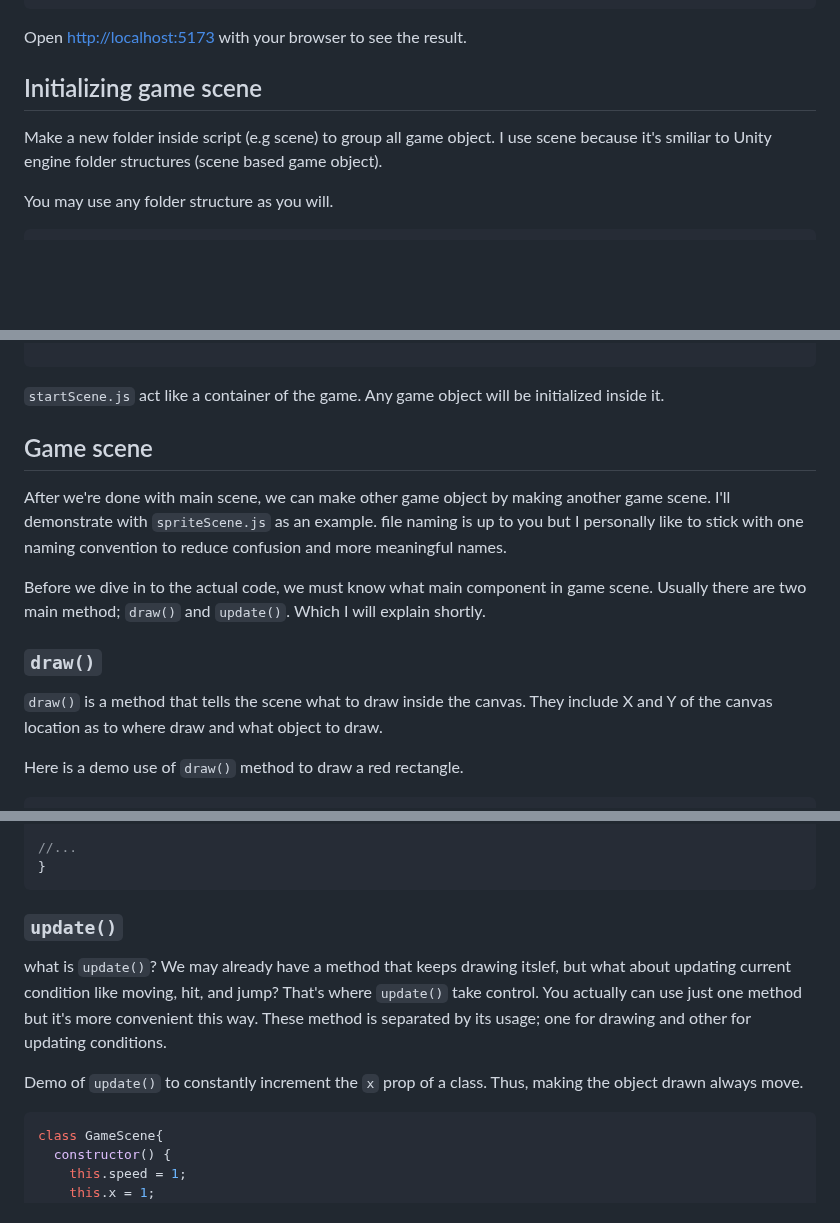
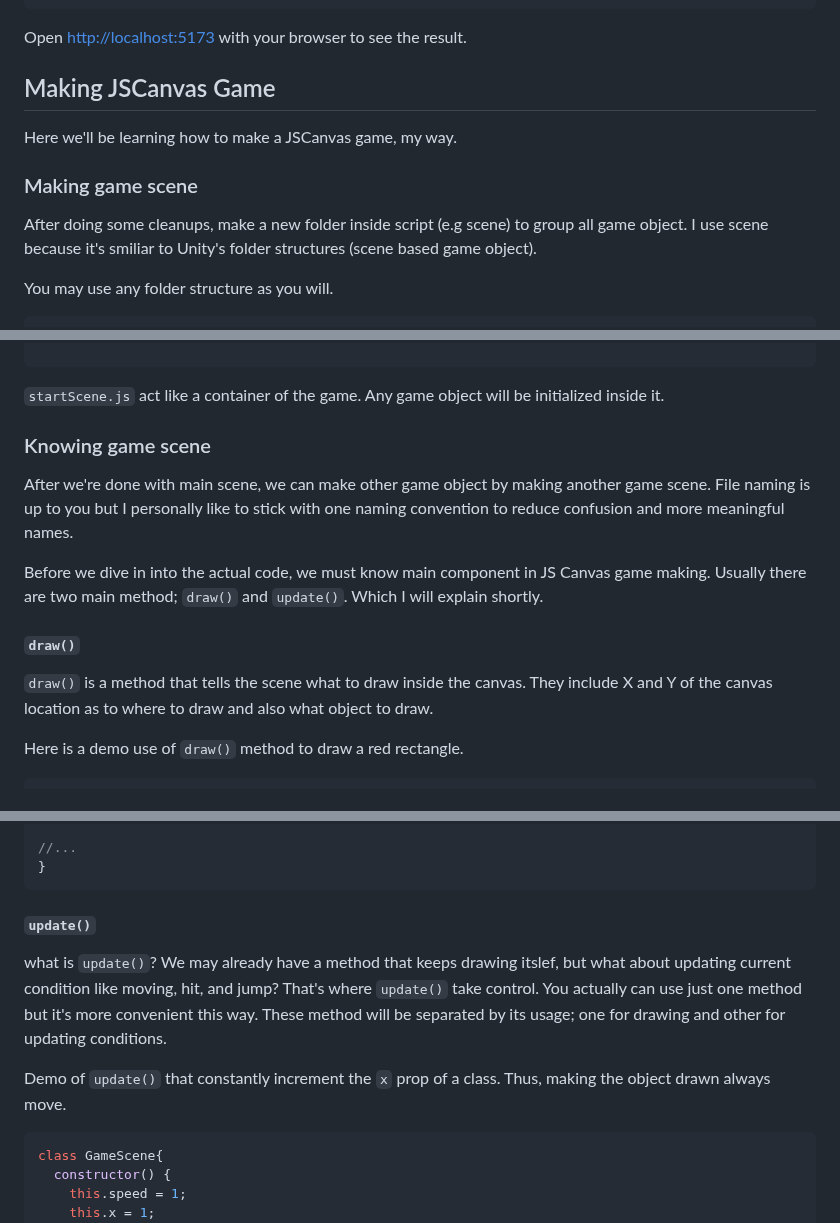
Before and after one commit to rizkimaryanto/Speed, a Markdown page: readme.md, 3 parts joined by grey strips. GitHub-like rendering; blank space fills up the shorter version.

Commit message:
fiix(readme): fix some heading problem

````diff
--- a/readme.md
+++ b/readme.md
@@ -22,9 +22,13 @@ bun dev
 
 Open [http://localhost:5173](http://localhost:5173/) with your browser to see the result.
 
-## Initializing game scene
+## Making JSCanvas Game
 
-Make a new folder inside script (e.g scene) to group all game object. I use scene because it's smiliar to Unity engine folder structures (scene based game object).
+Here we'll be learning how to make a JSCanvas game, my way.
+
+### Making game scene
+
+After doing some cleanups, make a new folder inside script (e.g scene) to group all game object. I use scene because it's smiliar to Unity's folder structures (scene based game object).
 
 You may use any folder structure as you will.
 
@@ -60,15 +64,15 @@ export class StartScene {
 
 `startScene.js` act like a container of the game. Any game object will be initialized inside it.
 
-## Game scene
+### Knowing game scene
 
-After we're done with main scene, we can make other game object by making another game scene. I'll demonstrate with `spriteScene.js` as an example. file naming is up to you but I personally like to stick with one naming convention to reduce confusion and more meaningful names.
+After we're done with main scene, we can make other game object by making another game scene. File naming is up to you but I personally like to stick with one naming convention to reduce confusion and more meaningful names.
 
-Before we dive in to the actual code, we must know what main component in game scene. Usually there are two main method; `draw()` and `update()`. Which I will explain shortly.
+Before we dive in into the actual code, we must know main component in JS Canvas game making. Usually there are two main method; `draw()` and `update()`. Which I will explain shortly.
 
-### `draw()`
+#### `draw()`
 
-`draw()` is a method that tells the scene what to draw inside the canvas. They include X and Y of the canvas location as to where draw and what object to draw.
+`draw()` is a method that tells the scene what to draw inside the canvas. They include X and Y of the canvas location as to where to draw and also what object to draw.
 
 Here is a demo use of `draw()` method to draw a red rectangle.
 
@@ -87,11 +91,11 @@ class GameScene{
 }
 ```
 
-### `update()`
+#### `update()`
 
-what is `update()`? We may already have a method that keeps drawing itslef, but what about updating current condition like moving, hit, and jump? That's where `update()` take control. You actually can use just one method but it's more convenient this way. These method is separated by its usage; one for drawing and other for updating conditions.
+what is `update()`? We may already have a method that keeps drawing itslef, but what about updating current condition like moving, hit, and jump? That's where `update()` take control. You actually can use just one method but it's more convenient this way. These method will be separated by its usage; one for drawing and other for updating conditions.
 
-Demo of `update()` to constantly increment the `x` prop of a class. Thus, making the object drawn always move.
+Demo of `update()` that constantly increment the `x` prop of a class. Thus, making the object drawn always move.
 
 ```javascript
 class GameScene{
````
Also changed, not shown: other parts of readme.md (+1 -1 lines).
